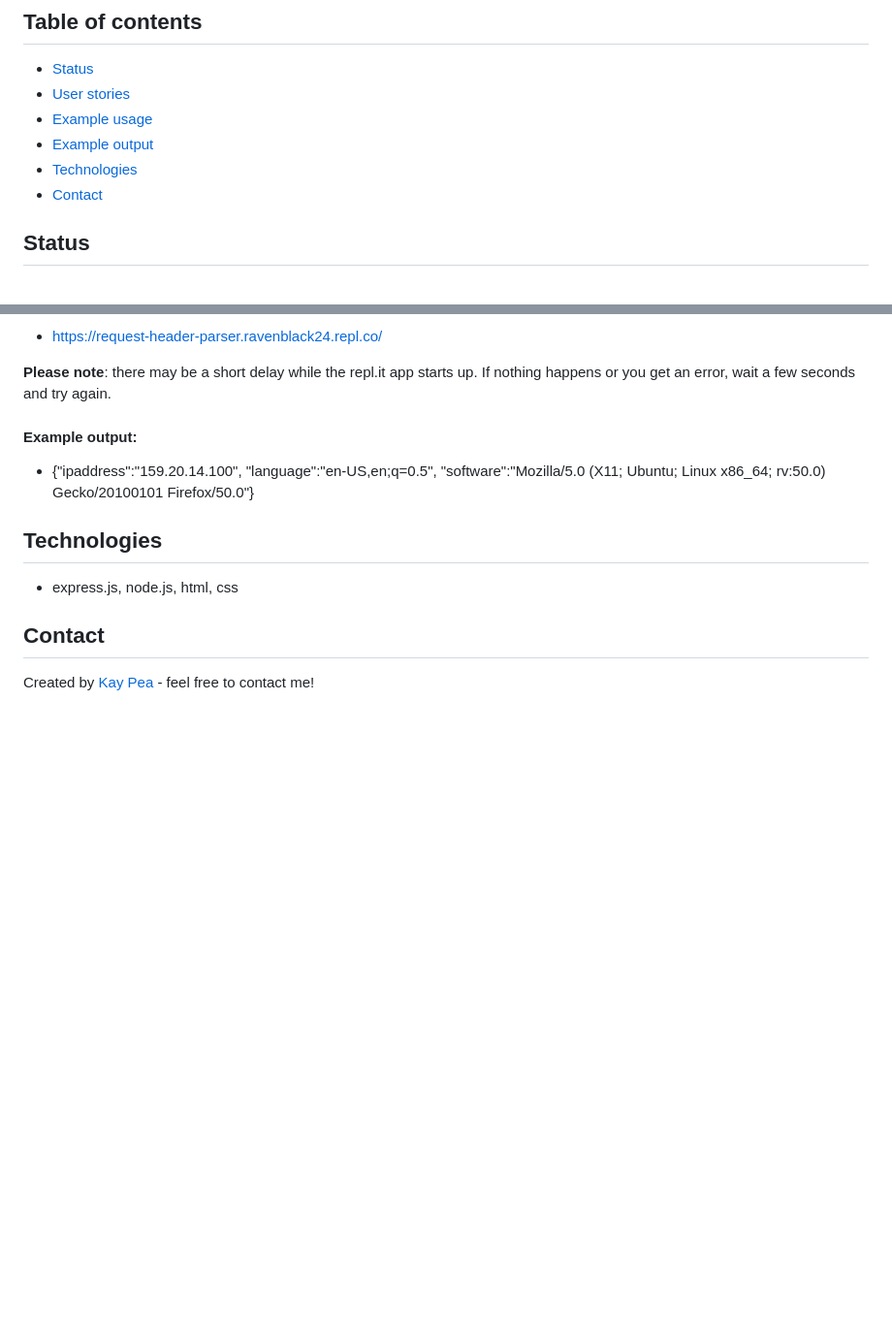
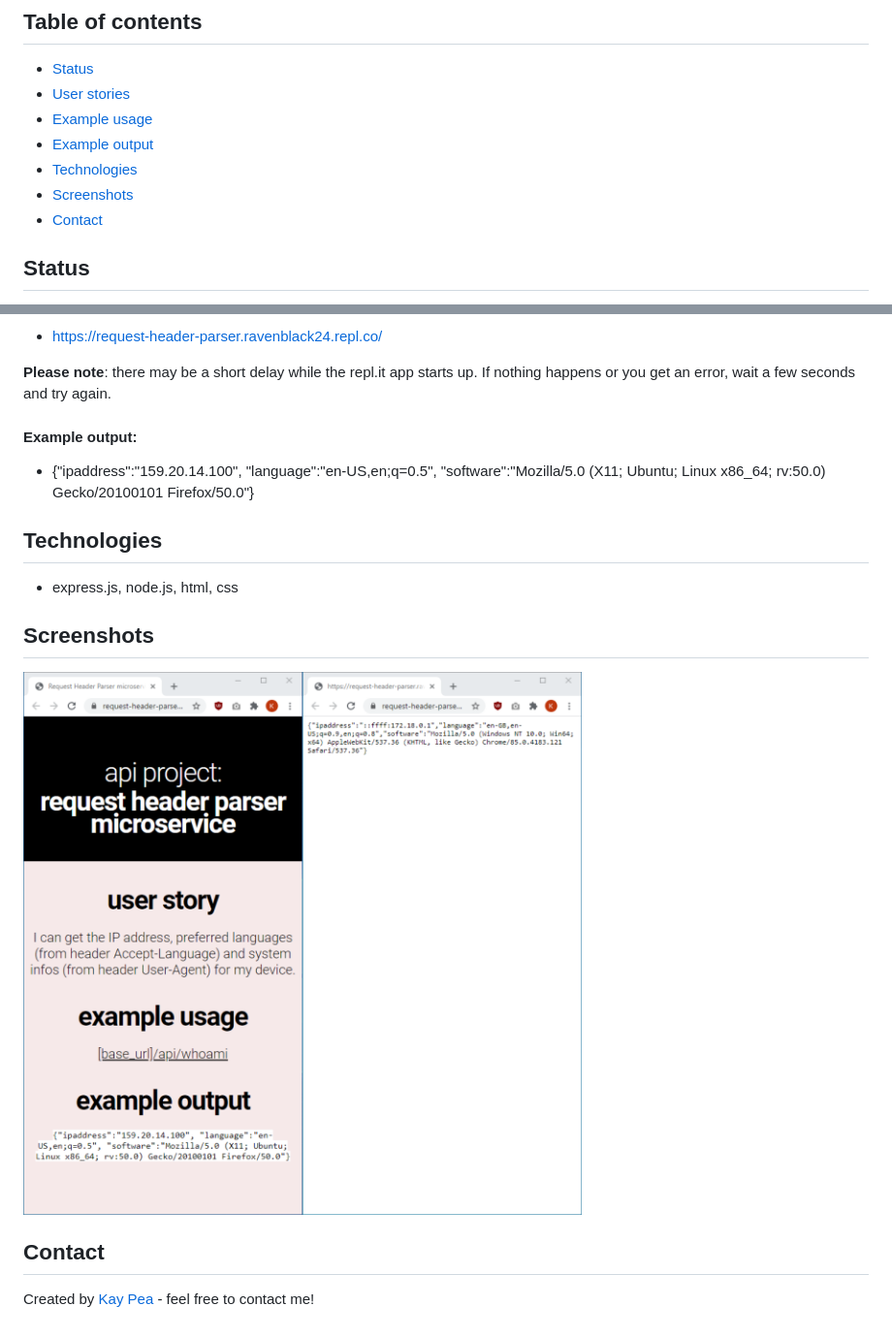
Before and after one commit to ravenblack24/request-header-parser-microservice, a Markdown page: README.md, 2 parts joined by grey strips. Shown: that part at 97% size. Drawn GitHub-style; pictures changed too: public/indexapi.png (added); blank space fills up the shorter version.

Commit message:
updated readme and screenshots

```diff
--- a/README.md
+++ b/README.md
@@ -7,6 +7,7 @@
 * [Example usage](#example-usage)
 * [Example output](#example-output)
 * [Technologies](#technologies)
+* [Screenshots](#screenshots)
 * [Contact](#contact)
 
 ## Status
@@ -30,5 +31,8 @@ NOTE: repl.it projects quite often sleep, if the link doesn't work - download th
 ## Technologies
 * express.js, node.js, html, css
 
+## Screenshots
+![indexapi.html](https://raw.githubusercontent.com/ravenblack24/request-header-parser-microservice/master/public/indexapi.png)
+
 ## Contact
 Created by [Kay Pea](https://imkp.co.uk) - feel free to contact me!
```
Also changed, not shown: public/api.png (deleted), public/index.png (deleted).
